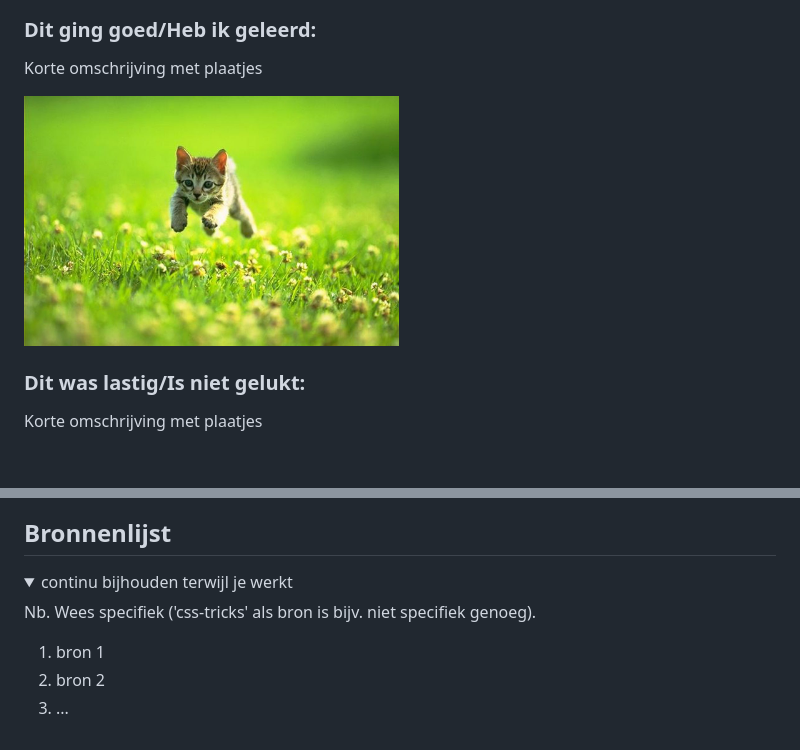
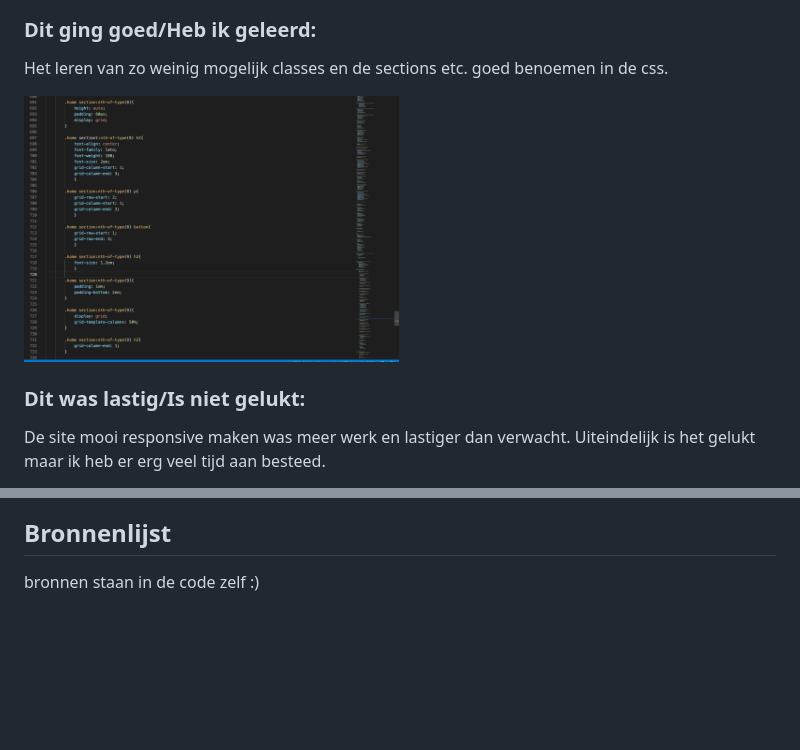
Before and after one commit to lucaoudejans/FED, a Markdown page: README.md, 2 parts joined by grey strips. Rendered like a GitHub page; pictures changed too: readme-images/code.png (added); folded sections open; blank space fills up the shorter version.

```diff
--- a/README.md
+++ b/README.md
@@ -255,11 +255,12 @@ Nb. Door *open* toe te voegen aan een *details* element kun je deze standaard op
 
 
   ### Dit ging goed/Heb ik geleerd:
-  Korte omschrijving met plaatjes
+  Het leren van zo weinig mogelijk classes en de sections etc. goed benoemen in de css.
 
-  <img src="readme-images/dummy-plaatje.jpg" width="375px" alt="top">
+  <img src="readme-images/code.png" width="375px" alt="top">
 
 
   ### Dit was lastig/Is niet gelukt:
-  Korte omschrijving met plaatjes
+  De site mooi responsive maken was meer werk en lastiger dan verwacht.
+  Uiteindelijk is het gelukt maar ik heb er erg veel tijd aan besteed.
 
@@ -272,13 +273,6 @@ Nb. Door *open* toe te voegen aan een *details* element kun je deze standaard op
 
 ## Bronnenlijst
 
-<details open>
-  <summary>continu bijhouden terwijl je werkt</summary>
-
-  Nb. Wees specifiek ('css-tricks' als bron is bijv. niet specifiek genoeg).
-
-  1. bron 1
-  2. bron 2
-  3. ...
+bronnen staan in de code zelf :)
 
 </details>
```
Also changed, not shown: other parts of README.md (+2 -2 lines), 5 other files.
